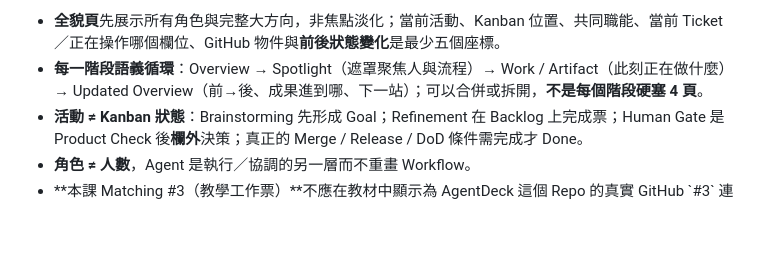
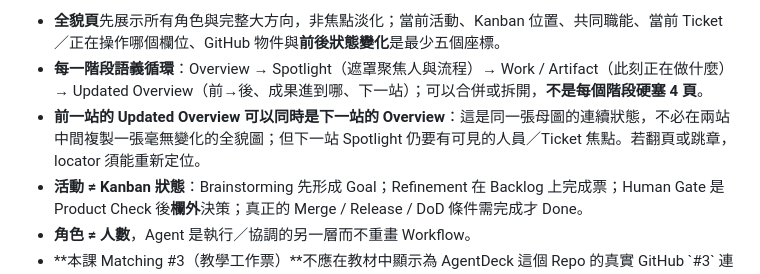
Before and after one commit to world4jason/Agent-101-deck, a Markdown page: docs/rev13-workflow-first-content-refinement-v2.md, the part around the change. Drawn GitHub-style; blank space fills up the shorter version.

Commit message:
docs(rev13): avoid redundant overview slides while preserving four narrative beats

```diff
--- a/docs/rev13-workflow-first-content-refinement-v2.md
+++ b/docs/rev13-workflow-first-content-refinement-v2.md
@@ -29,6 +29,7 @@ GIT/GITHUB       Issues / Project            → Branch / Commit → PR      →
 
 - **全貌頁**先展示所有角色與完整大方向，非焦點淡化；當前活動、Kanban 位置、共同職能、當前 Ticket／正在操作哪個欄位、GitHub 物件與**前後狀態變化**是最少五個座標。
 - **每一階段語義循環**：Overview → Spotlight（遮罩聚焦人與流程）→ Work / Artifact（此刻正在做什麼）→ Updated Overview（前→後、成果進到哪、下一站）；可以合併或拆開，**不是每個階段硬塞 4 頁**。
+- **前一站的 Updated Overview 可以同時是下一站的 Overview**：這是同一張母圖的連續狀態，不必在兩站中間複製一張毫無變化的全貌圖；但下一站 Spotlight 仍要有可見的人員／Ticket 焦點。若翻頁或跳章，locator 須能重新定位。
 - **活動 ≠ Kanban 狀態**：Brainstorming 先形成 Goal；Refinement 在 Backlog 上完成票；Human Gate 是 Product Check 後**欄外**決策；真正的 Merge / Release / DoD 條件需完成才 Done。
 - **角色 ≠ 人數**，Agent 是執行／協調的另一層而不重畫 Workflow。
 - **本課 Matching #3（教學工作票）**不應在教材中顯示為 AgentDeck 這個 Repo 的真實 GitHub \`#3\` 連結。示意 GitHub 內容應清楚標「教學示意」；真實 evidence 連至現有 fixture / replay。
```
